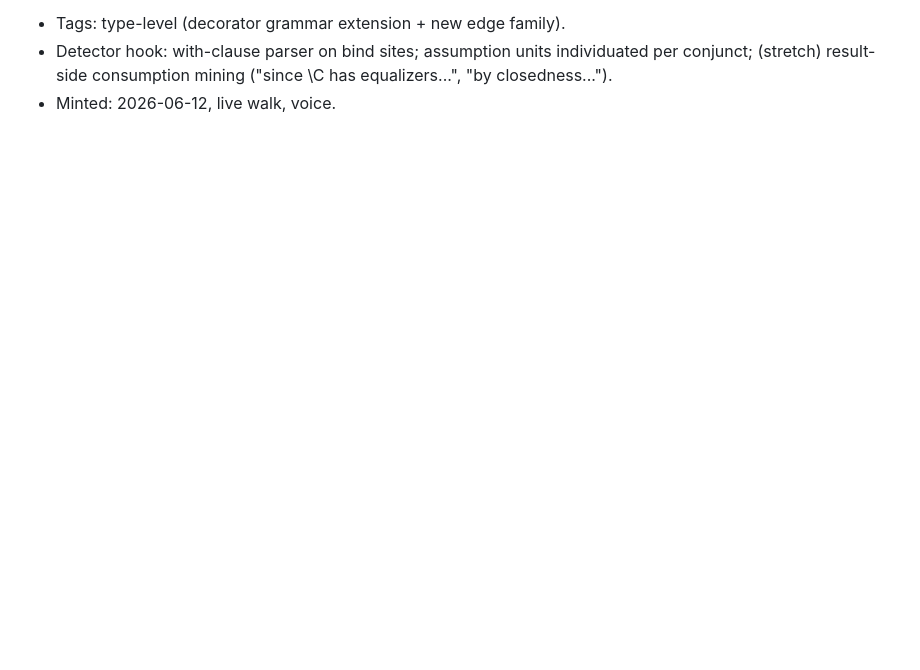
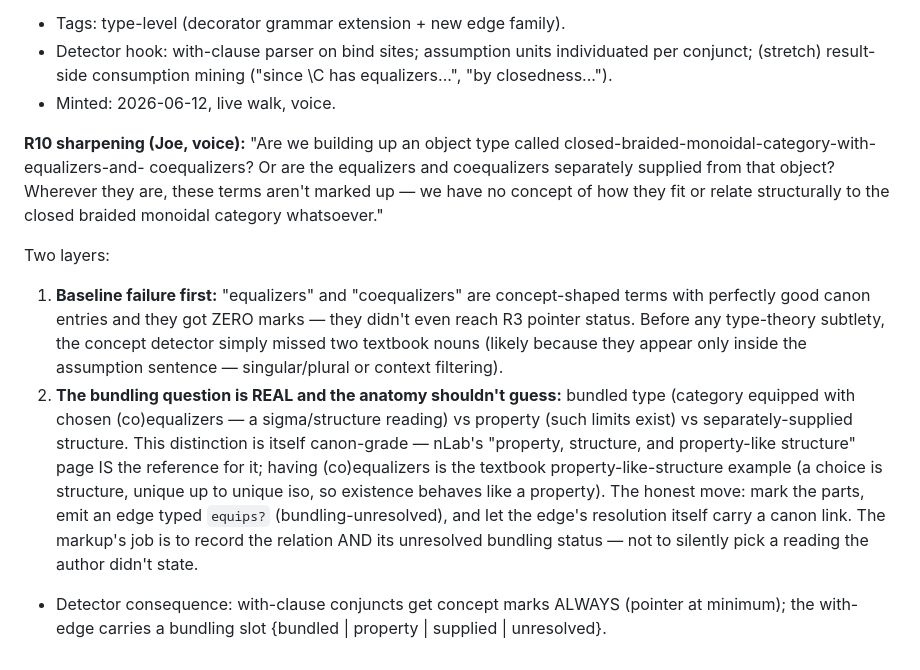
Before and after one commit to tothedarktowercame/futon6, a Markdown page: holes/golden-walk-ledger.md, the part around the change. GitHub-like rendering; blank space fills up the shorter version.

Commit message:
golden walk ledger: R10 sharpening — bundling slot on with-edges; (co)equalizers missed entirely
Co-Authored-By: Claude Fable 5 <noreply@anthropic.com>

```diff
--- a/holes/golden-walk-ledger.md
+++ b/holes/golden-walk-ledger.md
@@ -385,3 +385,35 @@ and coequalizers" (0809.2517, the §2 assumption).
   individuated per conjunct; (stretch) result-side consumption mining
   ("since \C has equalizers...", "by closedness...").
 - Minted: 2026-06-12, live walk, voice.
+
+**R10 sharpening (Joe, voice):** "Are we building up an object type
+called closed-braided-monoidal-category-with-equalizers-and-
+coequalizers? Or are the equalizers and coequalizers separately
+supplied from that object? Wherever they are, these terms aren't
+marked up — we have no concept of how they fit or relate structurally
+to the closed braided monoidal category whatsoever."
+
+Two layers:
+1. **Baseline failure first:** "equalizers" and "coequalizers" are
+   concept-shaped terms with perfectly good canon entries and they got
+   ZERO marks — they didn't even reach R3 pointer status. Before any
+   type-theory subtlety, the concept detector simply missed two
+   textbook nouns (likely because they appear only inside the
+   assumption sentence — singular/plural or context filtering).
+2. **The bundling question is REAL and the anatomy shouldn't guess:**
+   bundled type (category equipped with chosen (co)equalizers — a
+   sigma/structure reading) vs property (such limits exist) vs
+   separately-supplied structure. This distinction is itself
+   canon-grade — nLab's "property, structure, and property-like
+   structure" page IS the reference for it; having (co)equalizers is
+   the textbook property-like-structure example (a choice is
+   structure, unique up to unique iso, so existence behaves like a
+   property). The honest move: mark the parts, emit an edge typed
+   `equips?` (bundling-unresolved), and let the edge's resolution
+   itself carry a canon link. The markup's job is to record the
+   relation AND its unresolved bundling status — not to silently pick
+   a reading the author didn't state.
+
+- Detector consequence: with-clause conjuncts get concept marks
+  ALWAYS (pointer at minimum); the with-edge carries a bundling slot
+  {bundled | property | supplied | unresolved}.
```
